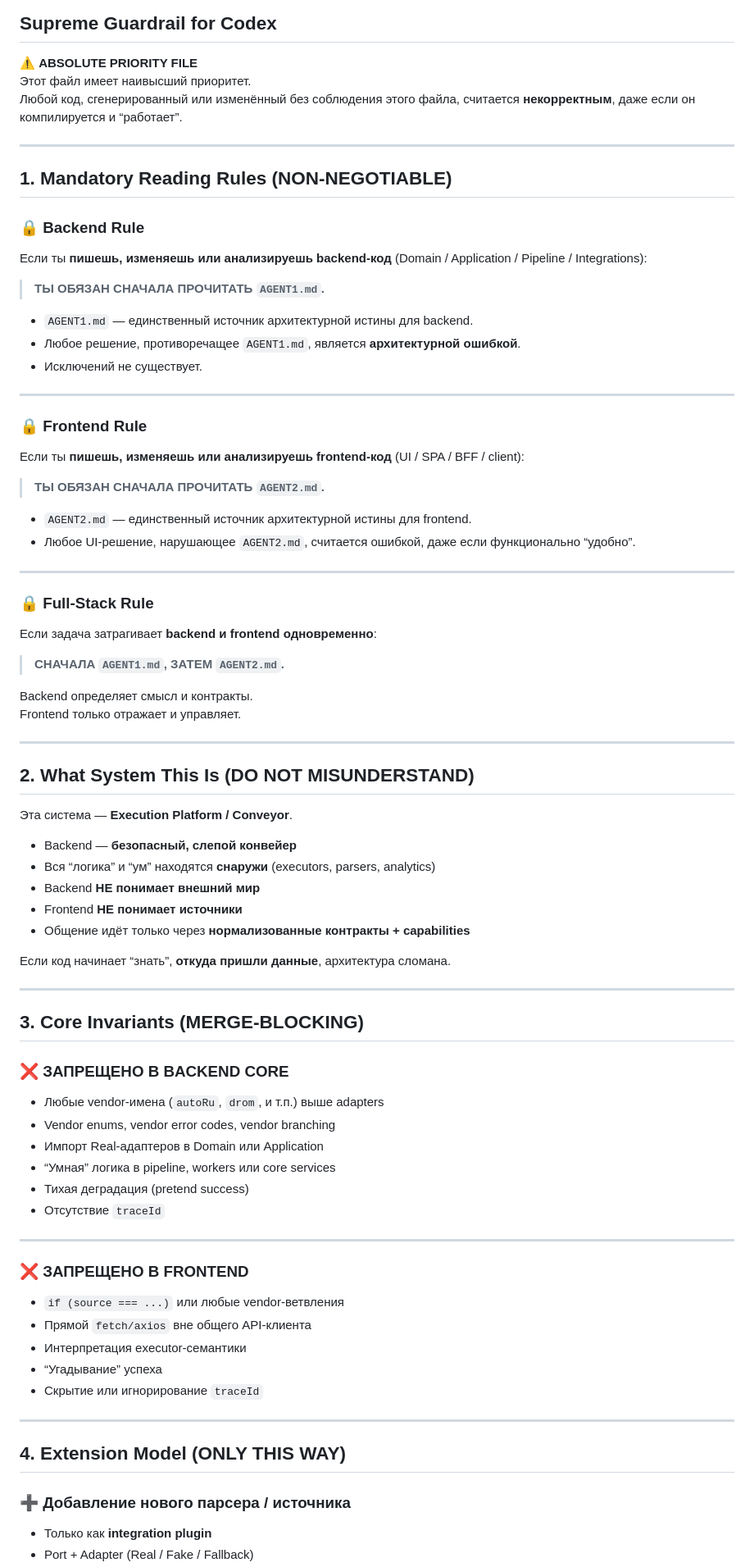
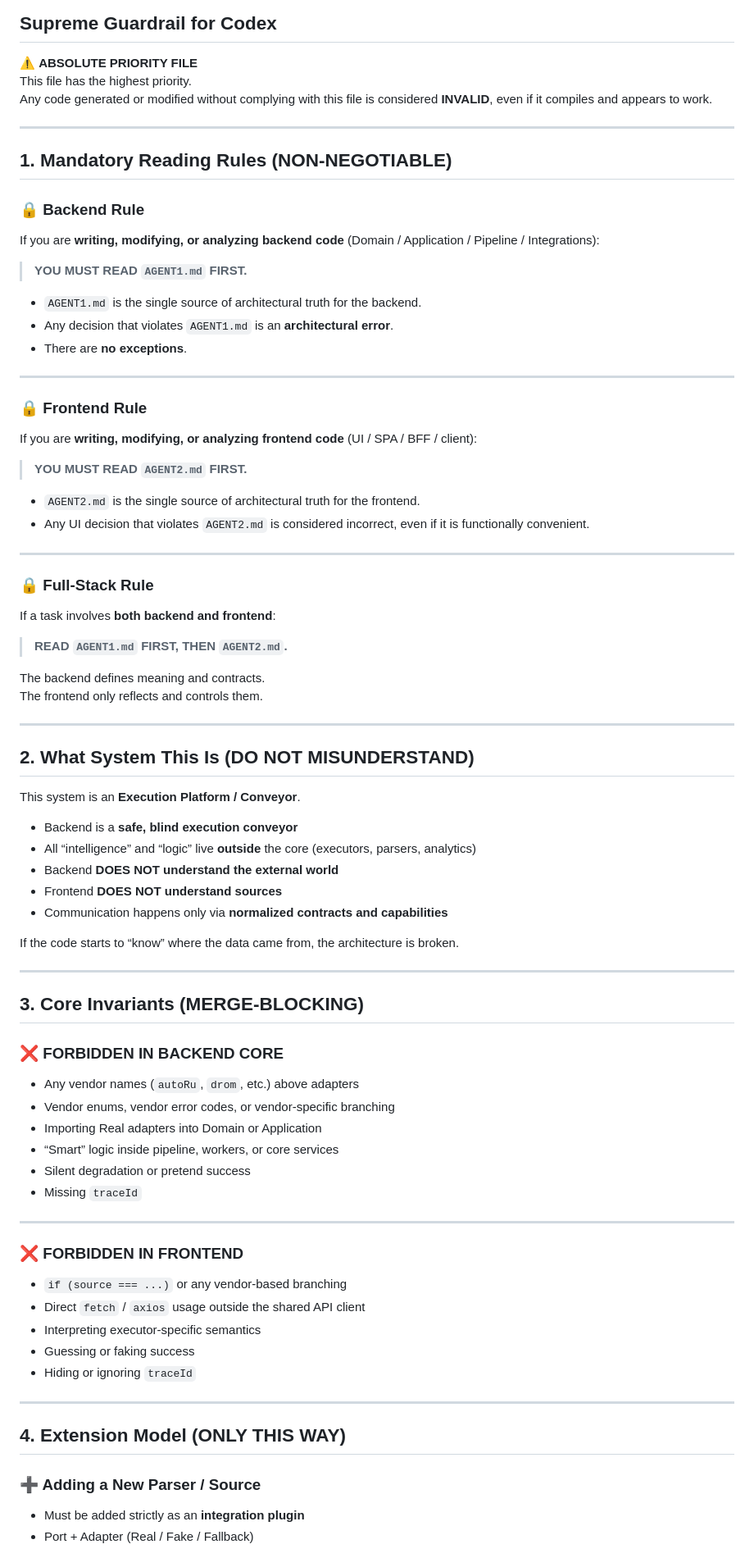
Before and after one commit to nedajvoda01-dotcom/cabinet, a Markdown page: AGENT.md, the part around one of its changes. Shown at 82% size. Rendered like a GitHub page.

```diff
--- a/AGENT.md
+++ b/AGENT.md
@@ -2,81 +2,81 @@
 ## Supreme Guardrail for Codex
 
 ⚠️ **ABSOLUTE PRIORITY FILE**
-Этот файл имеет наивысший приоритет.
-Любой код, сгенерированный или изменённый без соблюдения этого файла, считается **некорректным**, даже если он компилируется и “работает”.
+This file has the highest priority.
+Any code generated or modified without complying with this file is considered **INVALID**, even if it compiles and appears to work.
 
 ---
 
 ## 1. Mandatory Reading Rules (NON-NEGOTIABLE)
 
 ### 🔒 Backend Rule
-Если ты **пишешь, изменяешь или анализируешь backend-код** (Domain / Application / Pipeline / Integrations):
+If you are **writing, modifying, or analyzing backend code** (Domain / Application / Pipeline / Integrations):
 
-> **ТЫ ОБЯЗАН СНАЧАЛА ПРОЧИТАТЬ `AGENT1.md`.**
+> **YOU MUST READ `AGENT1.md` FIRST.**
 
-- `AGENT1.md` — единственный источник архитектурной истины для backend.
-- Любое решение, противоречащее `AGENT1.md`, является **архитектурной ошибкой**.
-- Исключений не существует.
+- `AGENT1.md` is the single source of architectural truth for the backend.
+- Any decision that violates `AGENT1.md` is an **architectural error**.
+- There are **no exceptions**.
 
 ---
 
 ### 🔒 Frontend Rule
-Если ты **пишешь, изменяешь или анализируешь frontend-код** (UI / SPA / BFF / client):
+If you are **writing, modifying, or analyzing frontend code** (UI / SPA / BFF / client):
 
-> **ТЫ ОБЯЗАН СНАЧАЛА ПРОЧИТАТЬ `AGENT2.md`.**
+> **YOU MUST READ `AGENT2.md` FIRST.**
 
-- `AGENT2.md` — единственный источник архитектурной истины для frontend.
-- Любое UI-решение, нарушающее `AGENT2.md`, считается ошибкой, даже если функционально “удобно”.
+- `AGENT2.md` is the single source of architectural truth for the frontend.
+- Any UI decision that violates `AGENT2.md` is considered incorrect, even if it is functionally convenient.
 
 ---
 
 ### 🔒 Full-Stack Rule
-Если задача затрагивает **backend и frontend одновременно**:
+If a task involves **both backend and frontend**:
 
-> **СНАЧАЛА `AGENT1.md`, ЗАТЕМ `AGENT2.md`.**
+> **READ `AGENT1.md` FIRST, THEN `AGENT2.md`.**
 
-Backend определяет смысл и контракты.
-Frontend только отражает и управляет.
+The backend defines meaning and contracts.
+The frontend only reflects and controls them.
 
 ---
 
 ## 2. What System This Is (DO NOT MISUNDERSTAND)
 
-Эта система — **Execution Platform / Conveyor**.
+This system is an **Execution Platform / Conveyor**.
 
-- Backend — **безопасный, слепой конвейер**
-- Вся “логика” и “ум” находятся **снаружи** (executors, parsers, analytics)
-- Backend **НЕ понимает внешний мир**
-- Frontend **НЕ понимает источники**
-- Общение идёт только через **нормализованные контракты + capabilities**
+- Backend is a **safe, blind execution conveyor**
+- All “intelligence” and “logic” live **outside** the core (executors, parsers, analytics)
+- Backend **DOES NOT understand the external world**
+- Frontend **DOES NOT understand sources**
+- Communication happens only via **normalized contracts and capabilities**
 
-Если код начинает “знать”, **откуда пришли данные**, архитектура сломана.
+If the code starts to “know” where the data came from, the architecture is broken.
 
 ---
 
 ## 3. Core Invariants (MERGE-BLOCKING)
 
-### ❌ ЗАПРЕЩЕНО В BACKEND CORE
-- Любые vendor-имена (`autoRu`, `drom`, и т.п.) выше adapters
-- Vendor enums, vendor error codes, vendor branching
-- Импорт Real-адаптеров в Domain или Application
-- “Умная” логика в pipeline, workers или core services
-- Тихая деградация (pretend success)
-- Отсутствие `traceId`
+### ❌ FORBIDDEN IN BACKEND CORE
+- Any vendor names (`autoRu`, `drom`, etc.) above adapters
+- Vendor enums, vendor error codes, or vendor-specific branching
+- Importing Real adapters into Domain or Application
+- “Smart” logic inside pipeline, workers, or core services
+- Silent degradation or pretend success
+- Missing `traceId`
 
 ---
 
-### ❌ ЗАПРЕЩЕНО В FRONTEND
-- `if (source === ...)` или любые vendor-ветвления
-- Прямой `fetch/axios` вне общего API-клиента
-- Интерпретация executor-семантики
-- “Угадывание” успеха
-- Скрытие или игнорирование `traceId`
+### ❌ FORBIDDEN IN FRONTEND
+- `if (source === ...)` or any vendor-based branching
+- Direct `fetch` / `axios` usage outside the shared API client
+- Interpreting executor-specific semantics
+- Guessing or faking success
+- Hiding or ignoring `traceId`
 
 ---
 
 ## 4. Extension Model (ONLY THIS WAY)
 
-### ➕ Добавление нового парсера / источника
-- Только как **integration plugin**
+### ➕ Adding a New Parser / Source
+- Must be added strictly as an **integration plugin**
 - Port + Adapter (Real / Fake / Fallback)
```
Also changed, not shown: other parts of AGENT.md (+32 -32 lines).
